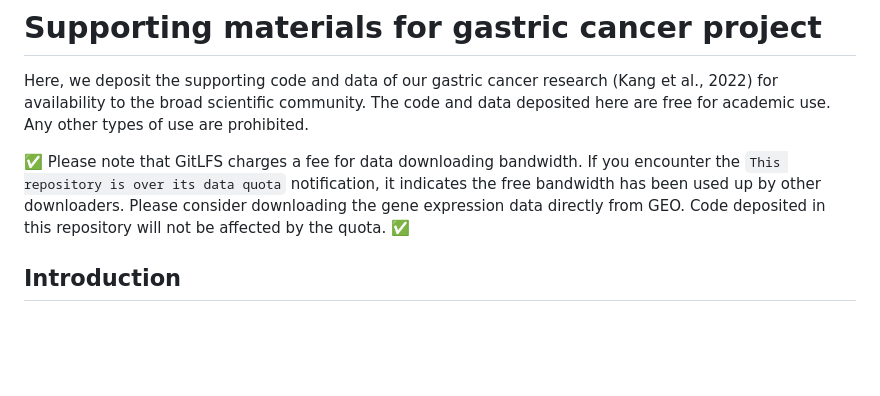
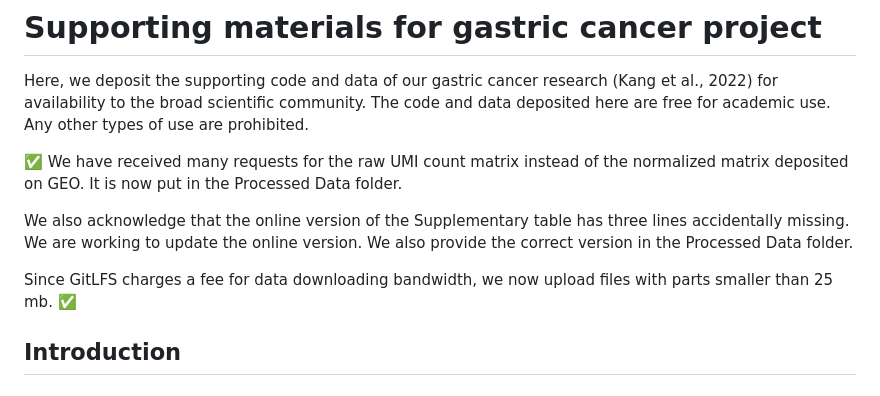
Before and after one commit to chriscainx/gastric-cancer, a Markdown page: README.md, the part around the change. Rendered like a GitHub page; blank space fills up the shorter version.

```diff
--- a/README.md
+++ b/README.md
@@ -3,7 +3,11 @@
 Here, we deposit the supporting code and data of our gastric cancer research (Kang et al., 2022) for availability to the broad scientific community. The code and data deposited here are free for academic use. Any other types of use are prohibited.
 
 ✅
-Please note that GitLFS charges a fee for data downloading bandwidth. If you encounter the `This repository is over its data quota` notification, it indicates the free bandwidth has been used up by other downloaders. Please consider downloading the gene expression data directly from GEO. Code deposited in this repository will not be affected by the quota.
+We have received many requests for the raw UMI count matrix instead of the normalized matrix deposited on GEO. It is now put in the Processed Data folder.
+
+We also acknowledge that the online version of the Supplementary table has three lines accidentally missing. We are working to update the online version. We also provide the correct version in the Processed Data folder.
+
+Since GitLFS charges a fee for data downloading bandwidth, we now upload files with parts smaller than 25 mb.
 ✅
 
 ## Introduction
```
